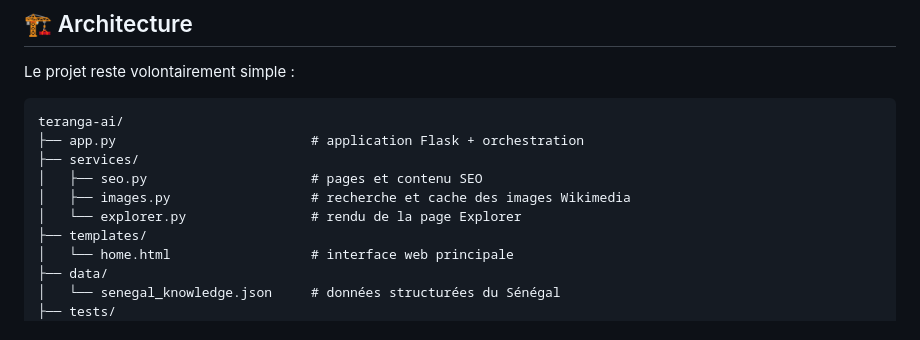
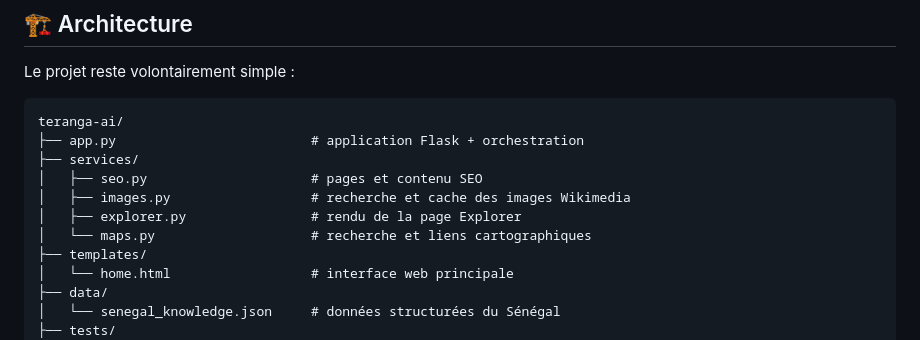
Before and after one commit to barouu78-wq/teranga-ai, a Markdown page: README.md, the part around the change. GitHub-like rendering.

Commit message:
Corriger l arbre des services

```diff
--- a/README.md
+++ b/README.md
@@ -33,7 +33,8 @@ Le projet reste volontairement simple :
     ├── services/
     │   ├── seo.py                     # pages et contenu SEO
     │   ├── images.py                  # recherche et cache des images Wikimedia
-    │   └── explorer.py                # rendu de la page Explorer
+    │   ├── explorer.py                # rendu de la page Explorer
+    │   └── maps.py                    # recherche et liens cartographiques
     ├── templates/
     │   └── home.html                  # interface web principale
     ├── data/
```
